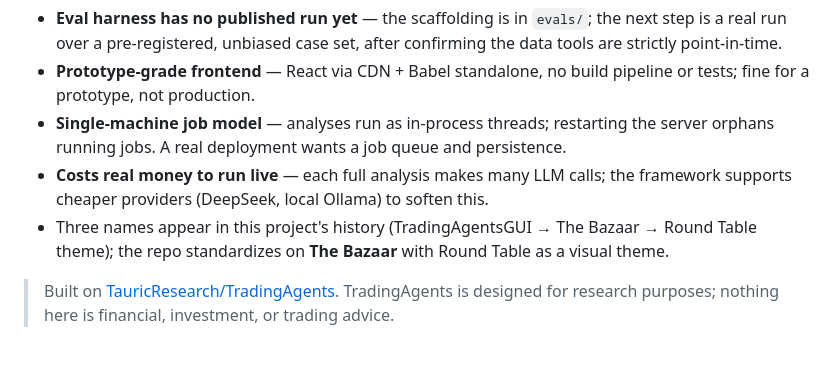
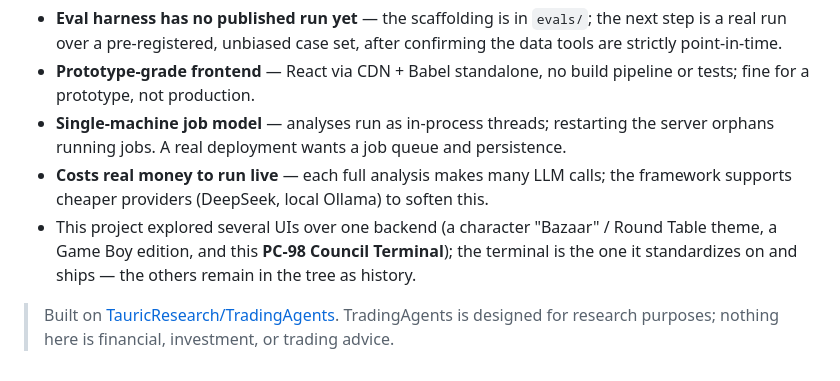
Before and after one commit to zachthebird/the-bazaar, a Markdown page: README.md, the part around the change. Rendered like a GitHub page.

Commit message:
docs: fix stale 'standardizes on The Bazaar' note

```diff
--- a/README.md
+++ b/README.md
@@ -81,6 +81,6 @@ Honest status: **the harness exists; I have not published a real run yet.** No p
 - **Prototype-grade frontend** — React via CDN + Babel standalone, no build pipeline or tests; fine for a prototype, not production.
 - **Single-machine job model** — analyses run as in-process threads; restarting the server orphans running jobs. A real deployment wants a job queue and persistence.
 - **Costs real money to run live** — each full analysis makes many LLM calls; the framework supports cheaper providers (DeepSeek, local Ollama) to soften this.
-- Three names appear in this project's history (TradingAgentsGUI → The Bazaar → Round Table theme); the repo standardizes on **The Bazaar** with Round Table as a visual theme.
+- This project explored several UIs over one backend (a character "Bazaar" / Round Table theme, a Game Boy edition, and this **PC-98 Council Terminal**); the terminal is the one it standardizes on and ships — the others remain in the tree as history.
 
 > Built on [TauricResearch/TradingAgents](https://github.com/TauricResearch/TradingAgents). TradingAgents is designed for research purposes; nothing here is financial, investment, or trading advice.
```
